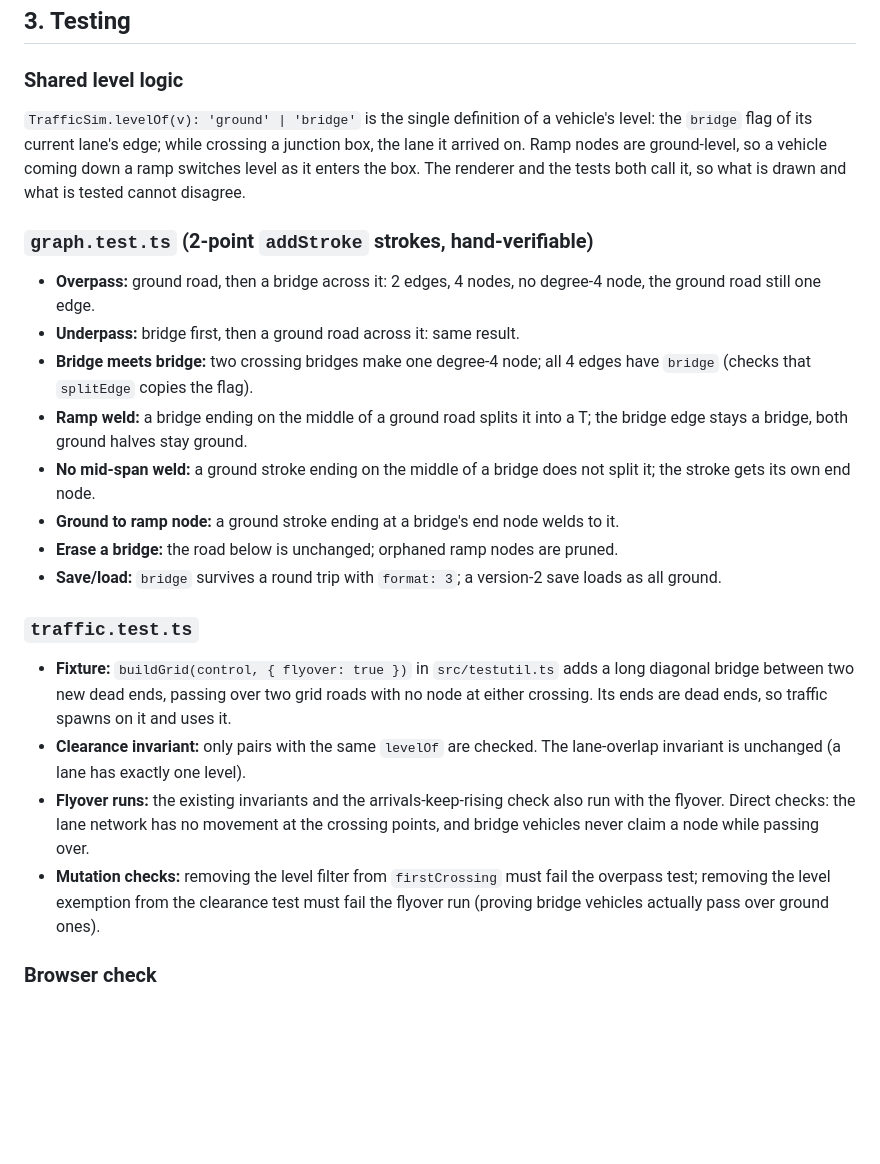
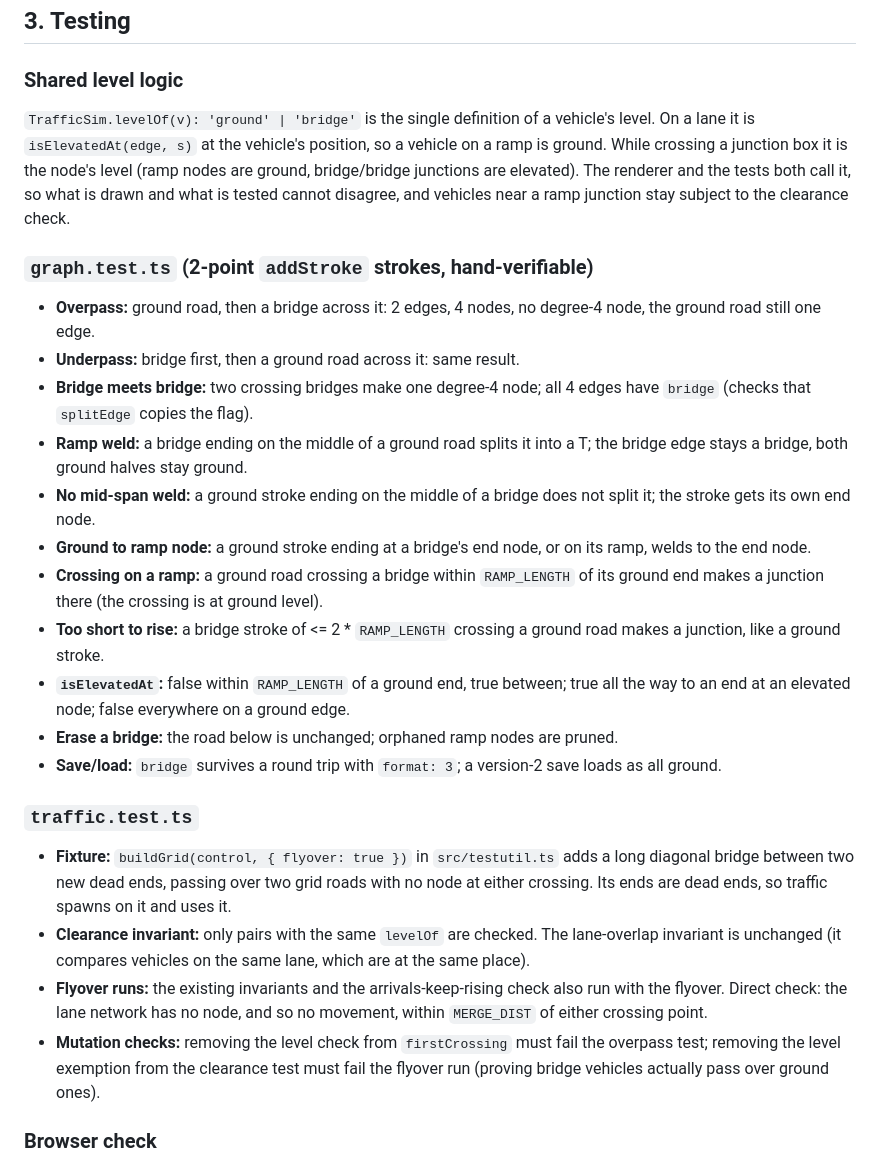
Before and after one commit to emung/traffic-game-poc, a Markdown page: docs/specs/2026-09-18-bridges-design.md, the part around one of its changes. Rendered like a GitHub page; blank space fills up the shorter version.

```diff
--- a/docs/specs/2026-09-18-bridges-design.md
+++ b/docs/specs/2026-09-18-bridges-design.md
@@ -96,10 +114,11 @@ Unchanged. An elevated junction of degree 3+ can take any control like any other
 
 ### Shared level logic
 
-`TrafficSim.levelOf(v): 'ground' | 'bridge'` is the single definition of a vehicle's level: the
-`bridge` flag of its current lane's edge; while crossing a junction box, the lane it arrived on.
-Ramp nodes are ground-level, so a vehicle coming down a ramp switches level as it enters the box.
-The renderer and the tests both call it, so what is drawn and what is tested cannot disagree.
+`TrafficSim.levelOf(v): 'ground' | 'bridge'` is the single definition of a vehicle's level. On a
+lane it is `isElevatedAt(edge, s)` at the vehicle's position, so a vehicle on a ramp is ground.
+While crossing a junction box it is the node's level (ramp nodes are ground, bridge/bridge
+junctions are elevated). The renderer and the tests both call it, so what is drawn and what is
+tested cannot disagree, and vehicles near a ramp junction stay subject to the clearance check.
 
 ### `graph.test.ts` (2-point `addStroke` strokes, hand-verifiable)
 
@@ -112,7 +131,14 @@ The renderer and the tests both call it, so what is drawn and what is tested can
   edge stays a bridge, both ground halves stay ground.
 - **No mid-span weld:** a ground stroke ending on the middle of a bridge does not split it; the
   stroke gets its own end node.
-- **Ground to ramp node:** a ground stroke ending at a bridge's end node welds to it.
+- **Ground to ramp node:** a ground stroke ending at a bridge's end node, or on its ramp, welds
+  to the end node.
+- **Crossing on a ramp:** a ground road crossing a bridge within `RAMP_LENGTH` of its ground end
+  makes a junction there (the crossing is at ground level).
+- **Too short to rise:** a bridge stroke of <= 2 * `RAMP_LENGTH` crossing a ground road makes a
+  junction, like a ground stroke.
+- **`isElevatedAt`:** false within `RAMP_LENGTH` of a ground end, true between; true all the way
+  to an end at an elevated node; false everywhere on a ground edge.
 - **Erase a bridge:** the road below is unchanged; orphaned ramp nodes are pruned.
 - **Save/load:** `bridge` survives a round trip with `format: 3`; a version-2 save loads as all
   ground.
@@ -123,11 +149,11 @@ The renderer and the tests both call it, so what is drawn and what is tested can
   bridge between two new dead ends, passing over two grid roads with no node at either crossing.
   Its ends are dead ends, so traffic spawns on it and uses it.
 - **Clearance invariant:** only pairs with the same `levelOf` are checked. The lane-overlap
-  invariant is unchanged (a lane has exactly one level).
+  invariant is unchanged (it compares vehicles on the same lane, which are at the same place).
 - **Flyover runs:** the existing invariants and the arrivals-keep-rising check also run with the
-  flyover. Direct checks: the lane network has no movement at the crossing points, and bridge
-  vehicles never claim a node while passing over.
-- **Mutation checks:** removing the level filter from `firstCrossing` must fail the overpass
+  flyover. Direct check: the lane network has no node, and so no movement, within `MERGE_DIST` of
+  either crossing point.
+- **Mutation checks:** removing the level check from `firstCrossing` must fail the overpass
   test; removing the level exemption from the clearance test must fail the flyover run (proving
   bridge vehicles actually pass over ground ones).
 
```
Also changed, not shown: other parts of docs/specs/2026-09-18-bridges-design.md (+31 -13 lines).
